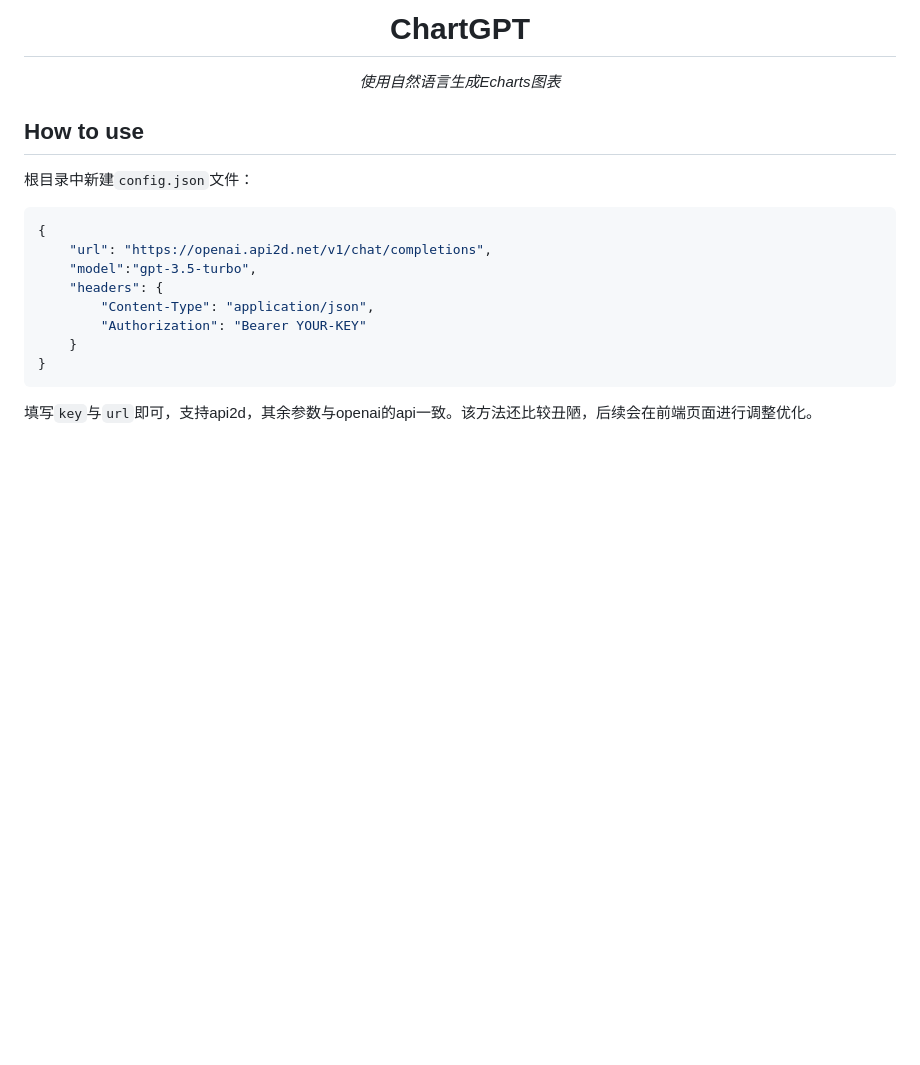
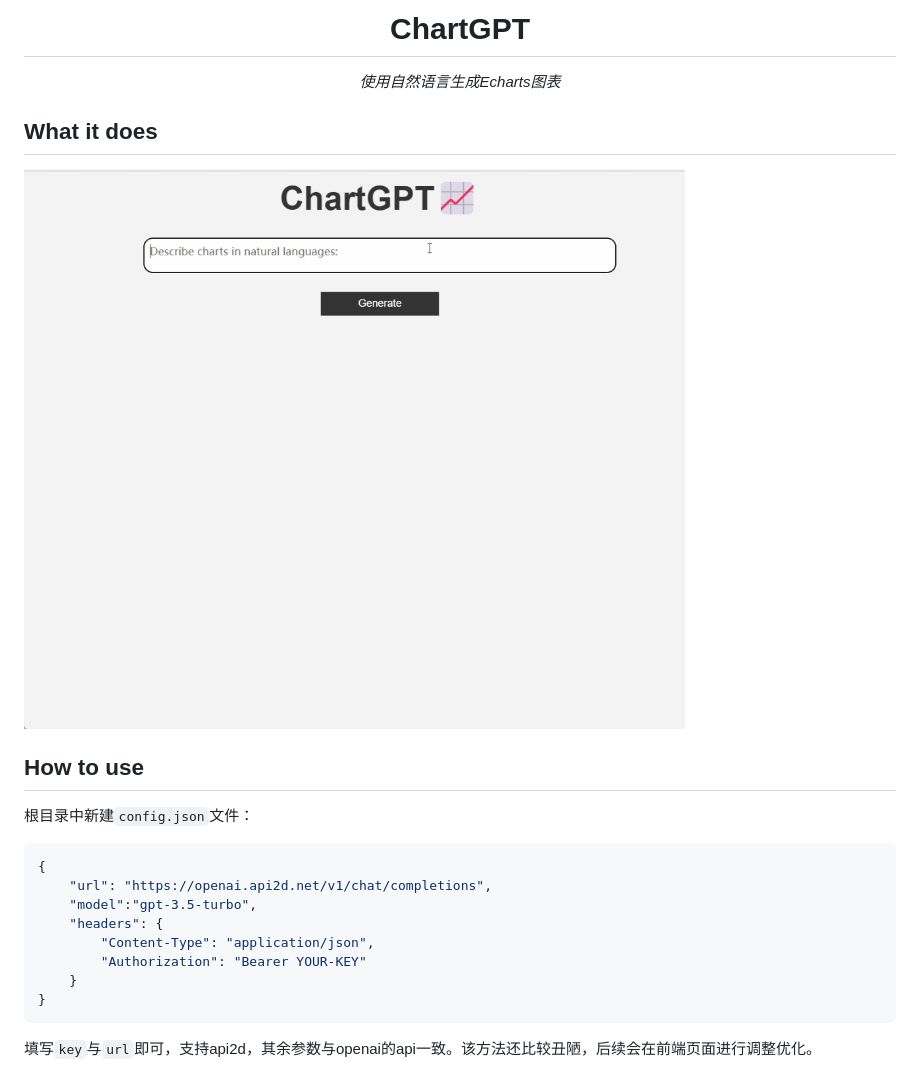
Before and after one commit to Dafeigy/ChartsGPT, a Markdown page: README.md, the part around the change. GitHub-like rendering; pictures changed too: demo.gif (added); blank space fills up the shorter version.

Commit message:
<Update>:Add demo.gif and update README

```diff
--- a/README.md
+++ b/README.md
@@ -7,6 +7,10 @@
 <p align="center">
     <em>使用自然语言生成Echarts图表</em>
 </p>
+
+## What it does
+
+![demo](./demo.gif)
 
 ## How to use
 
```
